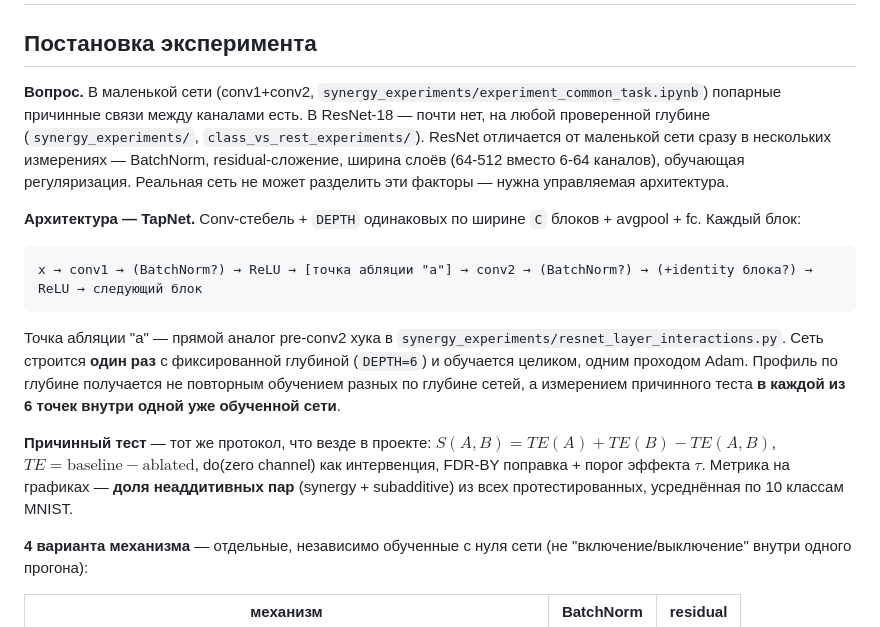
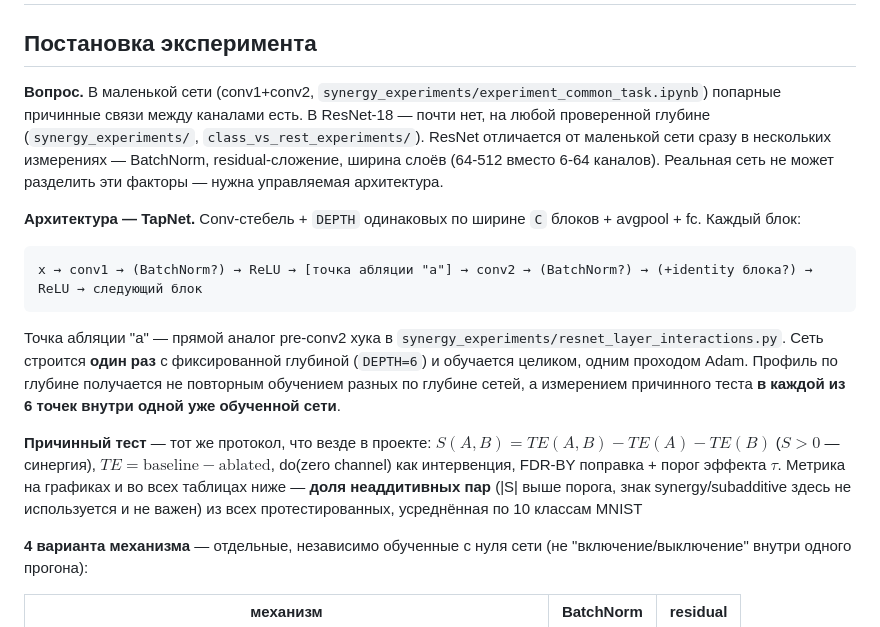
Before and after one commit to LenyOstrich/tiny_cnn_experiment, a Markdown page: mechanism_depth_summary/SUMMARY_mechanism_depth_profile.md, the part around one of its changes. GitHub-like rendering.

Commit message:
Added experiments

```diff
--- a/mechanism_depth_summary/SUMMARY_mechanism_depth_profile.md
+++ b/mechanism_depth_summary/SUMMARY_mechanism_depth_profile.md
@@ -2,7 +2,7 @@
 
 ## Постановка эксперимента
 
-**Вопрос.** В маленькой сети (conv1+conv2, `synergy_experiments/experiment_common_task.ipynb`) попарные причинные связи между каналами есть. В ResNet-18 — почти нет, на любой проверенной глубине (`synergy_experiments/`, `class_vs_rest_experiments/`). ResNet отличается от маленькой сети сразу в нескольких измерениях — BatchNorm, residual-сложение, ширина слоёв (64-512 вместо 6-64 каналов), обучающая регуляризация. Реальная сеть не может разделить эти факторы — нужна управляемая архитектура.
+**Вопрос.** В маленькой сети (conv1+conv2, `synergy_experiments/experiment_common_task.ipynb`) попарные причинные связи между каналами есть. В ResNet-18 — почти нет, на любой проверенной глубине (`synergy_experiments/`, `class_vs_rest_experiments/`). ResNet отличается от маленькой сети сразу в нескольких измерениях — BatchNorm, residual-сложение, ширина слоёв (64-512 вместо 6-64 каналов). Реальная сеть не может разделить эти факторы — нужна управляемая архитектура.
 
 **Архитектура — TapNet.** Conv-стебель + `DEPTH` одинаковых по ширине `C` блоков + avgpool + fc. Каждый блок:
 
@@ -12,7 +12,7 @@ x → conv1 → (BatchNorm?) → ReLU → [точка абляции "a"] → co
 
 Точка абляции "a" — прямой аналог pre-conv2 хука в `synergy_experiments/resnet_layer_interactions.py`. Сеть строится **один раз** с фиксированной глубиной (`DEPTH=6`) и обучается целиком, одним проходом Adam. Профиль по глубине получается не повторным обучением разных по глубине сетей, а измерением причинного теста **в каждой из 6 точек внутри одной уже обученной сети**.
 
-**Причинный тест** — тот же протокол, что везде в проекте: $S(A,B)=TE(A)+TE(B)-TE(A,B)$, $TE=\text{baseline}-\text{ablated}$, do(zero channel) как интервенция, FDR-BY поправка + порог эффекта $\tau$. Метрика на графиках — **доля неаддитивных пар** (synergy + subadditive) из всех протестированных, усреднённая по 10 классам MNIST.
+**Причинный тест** — тот же протокол, что везде в проекте: $S(A,B)=TE(A,B)-TE(A)-TE(B)$ ($S>0$ — синергия), $TE=\text{baseline}-\text{ablated}$, do(zero channel) как интервенция, FDR-BY поправка + порог эффекта $\tau$. Метрика на графиках и во всех таблицах ниже — **доля неаддитивных пар** (|S| выше порога, знак synergy/subadditive здесь не используется и не важен) из всех протестированных, усреднённая по 10 классам MNIST
 
 **4 варианта механизма** — отдельные, независимо обученные с нуля сети (не "включение/выключение" внутри одного прогона):
 
```
Also changed, not shown: other parts of mechanism_depth_summary/SUMMARY_mechanism_depth_profile.md (+35 -14 lines), class_vs_rest_experiments/SUMMARY_for_advisor.md (+2 -2 lines), colab_cifar_experiment/cifar_resnet18_profile_CIFAR10.png (added), mechanism_depth_summary/images/dropout_profile.png (added), mechanism_depth_summary/images/mechanism_depth_profile.png, mechanism_depth_summary/images/width_profile.png (added), 9 other files.
